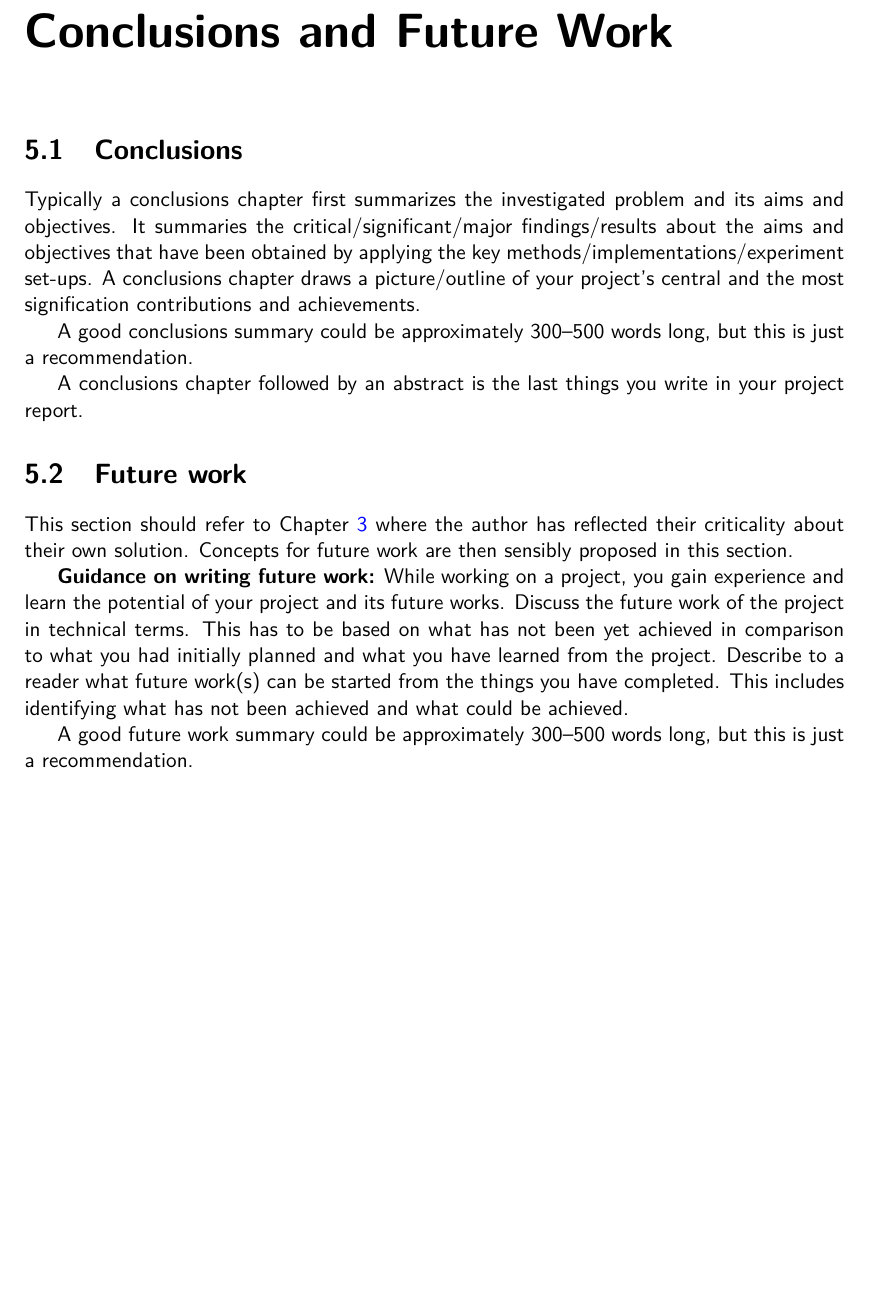
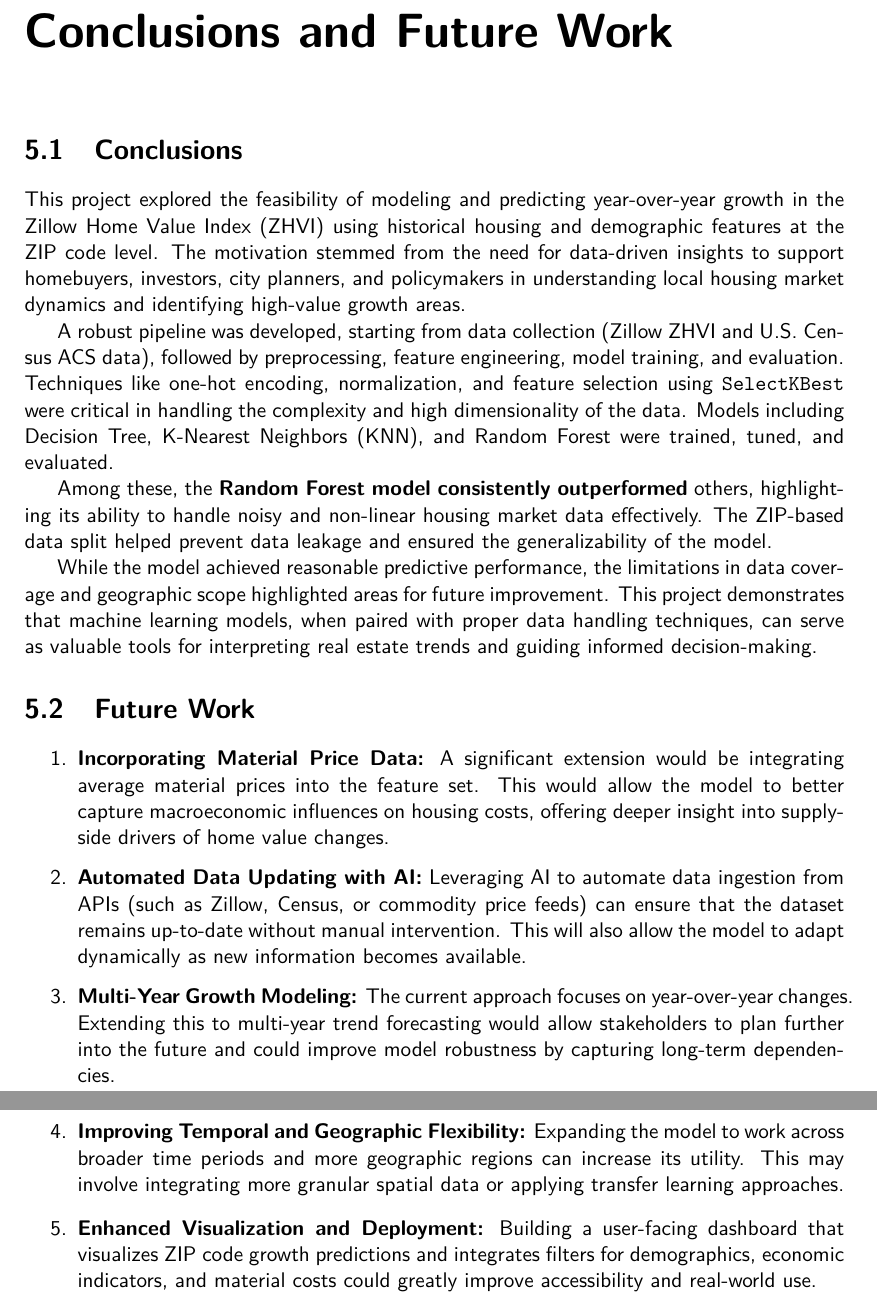
Before and after one commit to linnerlek/predicting-house-values, a LaTeX thesis (report/CS_report_template.tex, which reads report/chapters/06_conclusions.tex): part of page 22 of 23 before the commit and two parts of pages 22 and 23 of 24 after it, the two joined at a grey line, cut so that both start at the same text, the shorter picture padded with empty space. Compiled offline with pdfLaTeX.

Commit message:
Added Conclusion and Future Work

```diff
--- a/report/chapters/06_conclusions.tex
+++ b/report/chapters/06_conclusions.tex
@@ -1,17 +1,26 @@
 \chapter{Conclusions and Future Work}
 \label{ch:con}
+
 \section{Conclusions}
-Typically a conclusions chapter first summarizes the investigated problem and its aims and objectives. It summaries the critical/significant/major findings/results about the aims and objectives that have been obtained by applying the key methods/implementations/experiment set-ups. A conclusions chapter draws a picture/outline of your project's central and the most signification contributions and achievements.
 
-A good conclusions summary could be approximately 300--500 words long, but this is just a recommendation.
+This project explored the feasibility of modeling and predicting year-over-year growth in the Zillow Home Value Index (ZHVI) using historical housing and demographic features at the ZIP code level. The motivation stemmed from the need for data-driven insights to support homebuyers, investors, city planners, and policymakers in understanding local housing market dynamics and identifying high-value growth areas.
 
-A conclusions chapter followed by an abstract is the last things you write in your project report.
+A robust pipeline was developed, starting from data collection (Zillow ZHVI and U.S. Census ACS data), followed by preprocessing, feature engineering, model training, and evaluation. Techniques like one-hot encoding, normalization, and feature selection using \texttt{SelectKBest} were critical in handling the complexity and high dimensionality of the data. Models including Decision Tree, K-Nearest Neighbors (KNN), and Random Forest were trained, tuned, and evaluated.
 
-\section{Future work}
-This section should refer to Chapter~\ref{ch:results} where the author has reflected their criticality about their own solution. Concepts for future work are then sensibly proposed in this section.
+Among these, the \textbf{Random Forest model consistently outperformed} others, highlighting its ability to handle noisy and non-linear housing market data effectively. The ZIP-based data split helped prevent data leakage and ensured the generalizability of the model.
 
-\textbf{Guidance on writing future work:} While working on a project, you gain experience and learn the potential of your project and its future works. Discuss the future work of the project in technical terms. This has to be based on what has not been yet achieved in comparison to what you had initially planned and what you have learned from the project. Describe to a reader what future work(s) can be started from the things you have completed. This includes identifying what has not been achieved and what could be achieved.
+While the model achieved reasonable predictive performance, the limitations in data coverage and geographic scope highlighted areas for future improvement. This project demonstrates that machine learning models, when paired with proper data handling techniques, can serve as valuable tools for interpreting real estate trends and guiding informed decision-making.
 
+\section{Future Work}
 
+\begin{enumerate}
+    \item \textbf{Incorporating Material Price Data:} A significant extension would be integrating average material prices into the feature set. This would allow the model to better capture macroeconomic influences on housing costs, offering deeper insight into supply-side drivers of home value changes.
 
-A good future work summary could be approximately 300--500 words long, but this is just a recommendation.
+    \item \textbf{Automated Data Updating with AI:} Leveraging AI to automate data ingestion from APIs (such as Zillow, Census, or commodity price feeds) can ensure that the dataset remains up-to-date without manual intervention. This will also allow the model to adapt dynamically as new information becomes available.
+
+    \item \textbf{Multi-Year Growth Modeling:} The current approach focuses on year-over-year changes. Extending this to multi-year trend forecasting would allow stakeholders to plan further into the future and could improve model robustness by capturing long-term dependencies.
+
+    \item \textbf{Improving Temporal and Geographic Flexibility:} Expanding the model to work across broader time periods and more geographic regions can increase its utility. This may involve integrating more granular spatial data or applying transfer learning approaches.
+
+    \item \textbf{Enhanced Visualization and Deployment:} Building a user-facing dashboard that visualizes ZIP code growth predictions and integrates filters for demographics, economic indicators, and material costs could greatly improve accessibility and real-world use.
+\end{enumerate}
```
Also changed, not shown: report/CS_report_template.bbl (added), report/CS_report_template.pdf, 8 other files.
